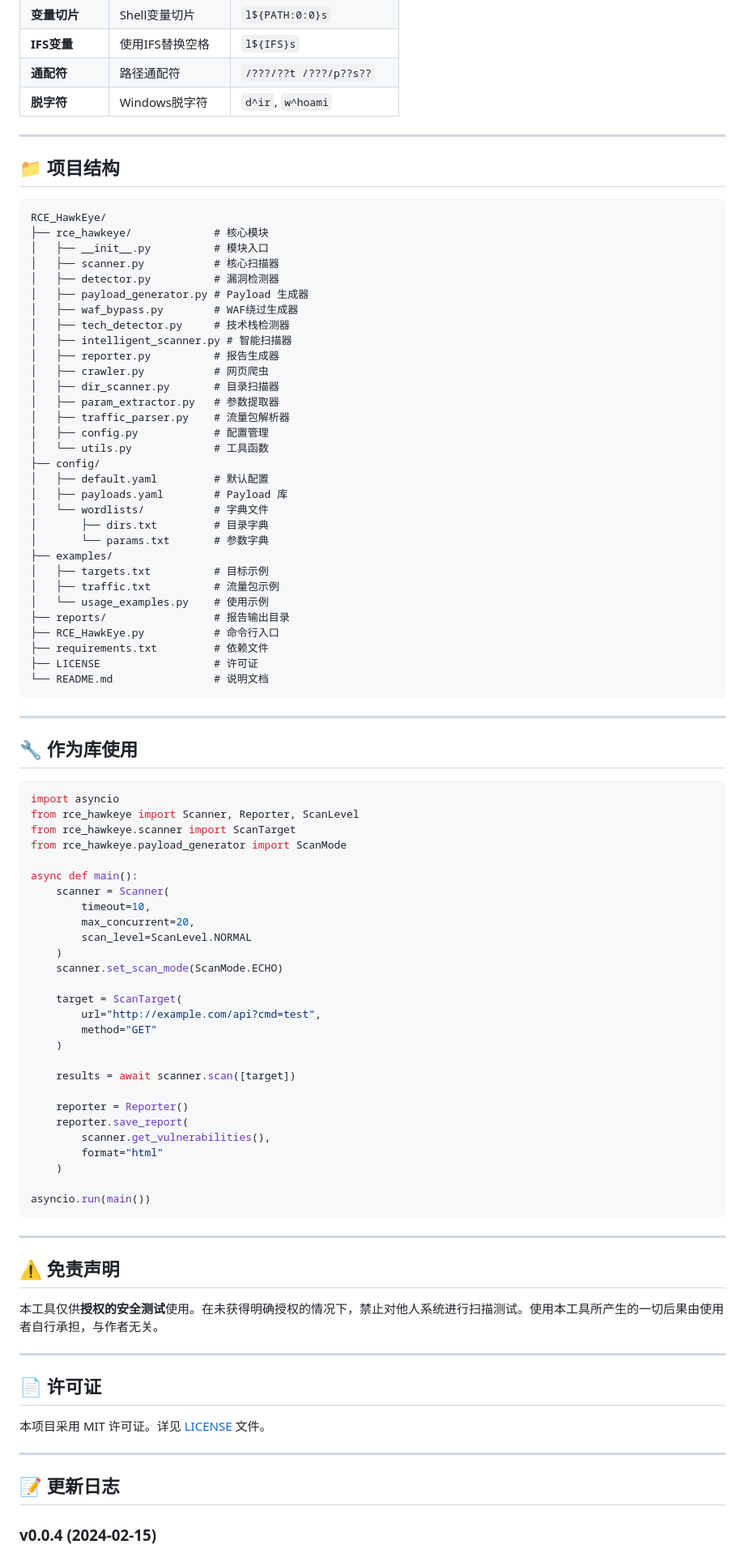
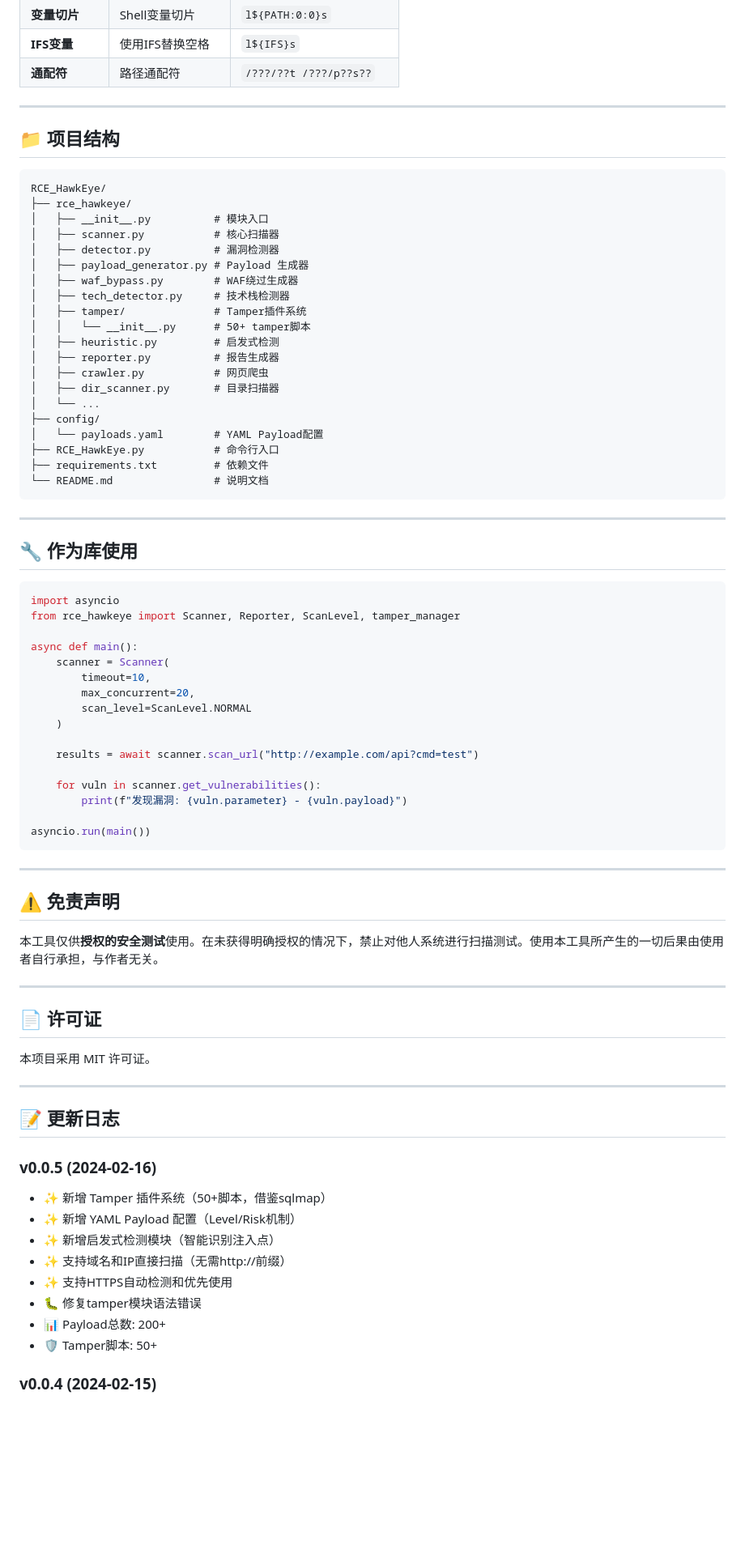
Before and after one commit to hbzw201633420/RCE_HawkEye, a Markdown page: README.md, the part around one of its changes. Shown at 81% size. Rendered like a GitHub page; blank space fills up the shorter version.

````diff
--- a/README.md
+++ b/README.md
@@ -212,7 +236,6 @@ python RCE_HawkEye.py -u "http://example.com" --no-interactive --waf-bypass
 | **变量切片** | Shell变量切片 | `l${PATH:0:0}s` |
 | **IFS变量** | 使用IFS替换空格 | `l${IFS}s` |
 | **通配符** | 路径通配符 | `/???/??t /???/p??s??` |
-| **脱字符** | Windows脱字符 | `d^ir`, `w^hoami` |
 
 ---
 
@@ -220,35 +243,24 @@ python RCE_HawkEye.py -u "http://example.com" --no-interactive --waf-bypass
 
 ```
 RCE_HawkEye/
-├── rce_hawkeye/             # 核心模块
+├── rce_hawkeye/
 │   ├── __init__.py          # 模块入口
 │   ├── scanner.py           # 核心扫描器
 │   ├── detector.py          # 漏洞检测器
 │   ├── payload_generator.py # Payload 生成器
 │   ├── waf_bypass.py        # WAF绕过生成器
 │   ├── tech_detector.py     # 技术栈检测器
-│   ├── intelligent_scanner.py # 智能扫描器
+│   ├── tamper/              # Tamper插件系统
+│   │   └── __init__.py      # 50+ tamper脚本
+│   ├── heuristic.py         # 启发式检测
 │   ├── reporter.py          # 报告生成器
 │   ├── crawler.py           # 网页爬虫
 │   ├── dir_scanner.py       # 目录扫描器
-│   ├── param_extractor.py   # 参数提取器
-│   ├── traffic_parser.py    # 流量包解析器
-│   ├── config.py            # 配置管理
-│   └── utils.py             # 工具函数
+│   └── ...
 ├── config/
-│   ├── default.yaml         # 默认配置
-│   ├── payloads.yaml        # Payload 库
-│   └── wordlists/           # 字典文件
-│       ├── dirs.txt         # 目录字典
-│       └── params.txt       # 参数字典
-├── examples/
-│   ├── targets.txt          # 目标示例
-│   ├── traffic.txt          # 流量包示例
-│   └── usage_examples.py    # 使用示例
-├── reports/                 # 报告输出目录
+│   └── payloads.yaml        # YAML Payload配置
 ├── RCE_HawkEye.py           # 命令行入口
 ├── requirements.txt         # 依赖文件
-├── LICENSE                  # 许可证
 └── README.md                # 说明文档
 ```
 
@@ -258,9 +270,7 @@ RCE_HawkEye/
 
 ```python
 import asyncio
-from rce_hawkeye import Scanner, Reporter, ScanLevel
-from rce_hawkeye.scanner import ScanTarget
-from rce_hawkeye.payload_generator import ScanMode
+from rce_hawkeye import Scanner, Reporter, ScanLevel, tamper_manager
 
 async def main():
     scanner = Scanner(
@@ -268,20 +278,11 @@ async def main():
         max_concurrent=20,
         scan_level=ScanLevel.NORMAL
     )
-    scanner.set_scan_mode(ScanMode.ECHO)
 
-    target = ScanTarget(
-        url="http://example.com/api?cmd=test",
-        method="GET"
-    )
+    results = await scanner.scan_url("http://example.com/api?cmd=test")
 
-    results = await scanner.scan([target])
-
-    reporter = Reporter()
-    reporter.save_report(
-        scanner.get_vulnerabilities(),
-        format="html"
-    )
+    for vuln in scanner.get_vulnerabilities():
+        print(f"发现漏洞: {vuln.parameter} - {vuln.payload}")
 
 asyncio.run(main())
 ```
@@ -296,11 +297,22 @@ asyncio.run(main())
 
 ## 📄 许可证
 
-本项目采用 MIT 许可证。详见 [LICENSE](LICENSE) 文件。
+本项目采用 MIT 许可证。
 
 ---
 
 ## 📝 更新日志
 
+### v0.0.5 (2024-02-16)
+
+- ✨ 新增 Tamper 插件系统（50+脚本，借鉴sqlmap）
+- ✨ 新增 YAML Payload 配置（Level/Risk机制）
+- ✨ 新增启发式检测模块（智能识别注入点）
+- ✨ 支持域名和IP直接扫描（无需http://前缀）
+- ✨ 支持HTTPS自动检测和优先使用
+- 🐛 修复tamper模块语法错误
+- 📊 Payload总数: 200+
+- 🛡️ Tamper脚本: 50+
+
 ### v0.0.4 (2024-02-15)
 
````
Also changed, not shown: other parts of README.md (+84 -65 lines).
